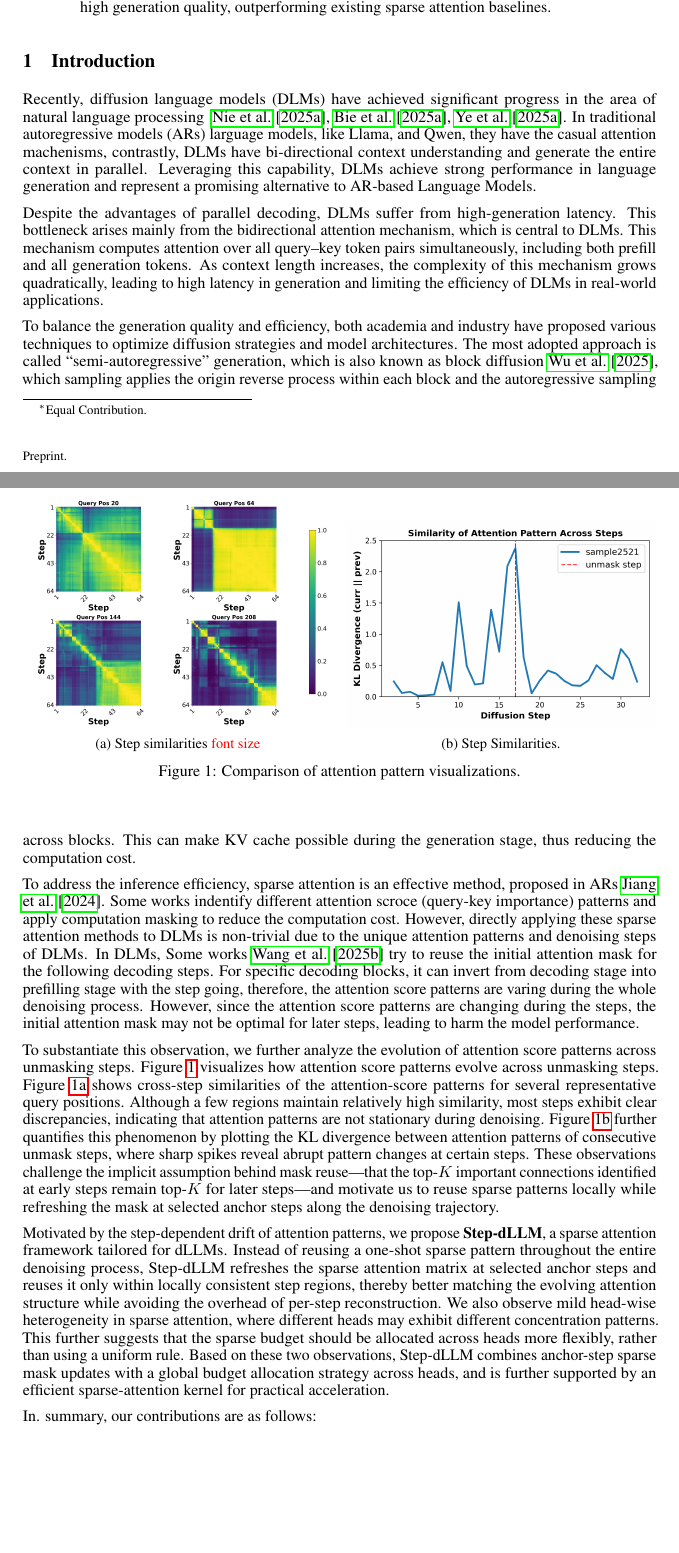
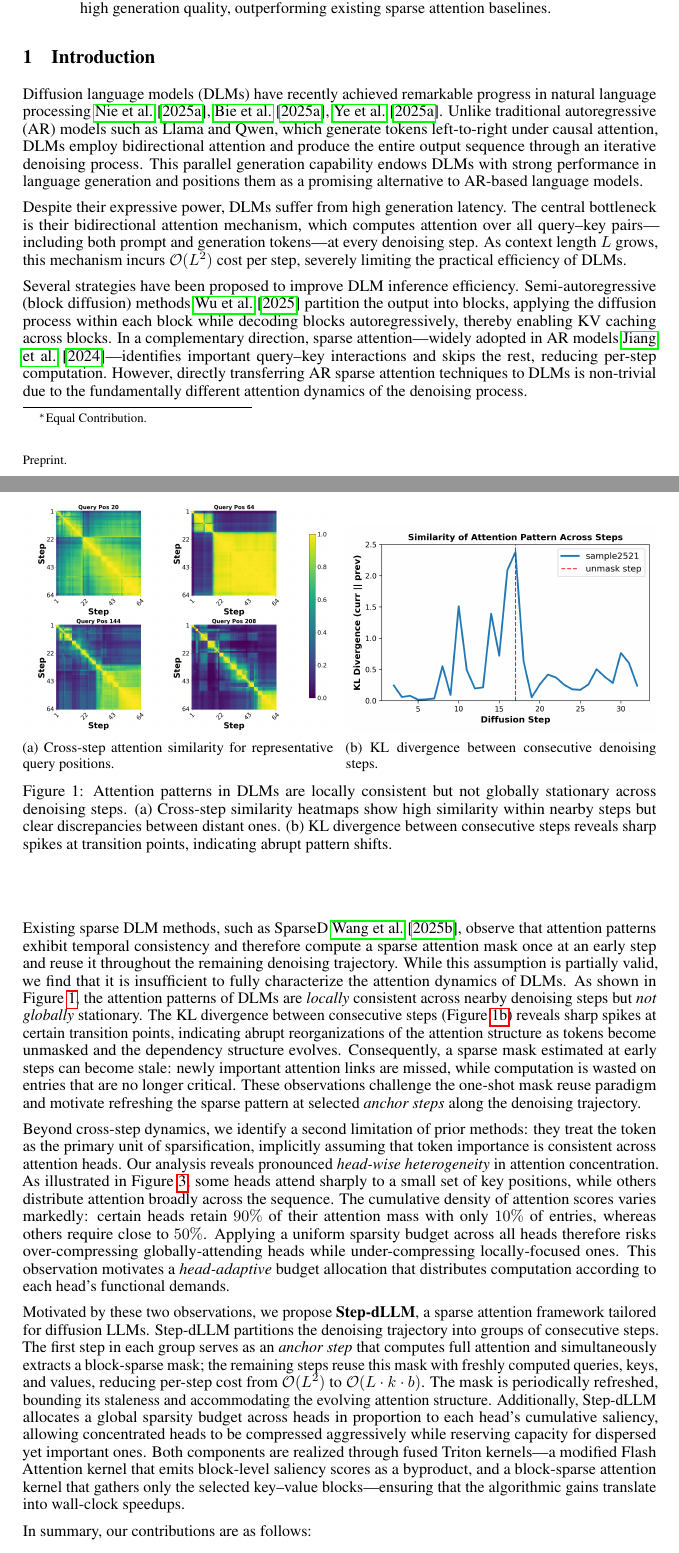
Before and after one commit to predator2k/stepdllm-overleaf, a LaTeX paper (neurips_2026.tex, which reads 01-intro.tex): two parts of pages 1 and 2 of 14, joined at a grey line, cut so that both start at the same text, the shorter picture padded with empty space. Compiled offline with pdfLaTeX.

Commit message:
Rewrite introduction to align with method sections
Rewrite 01-intro.tex based on the source-of-truth Sections 3-4 in 03-method.tex.
Key changes:
- Fix all spelling/grammar errors (larguage, casual, machenisms, contrastly,
  indentify, scroce, varing)
- Remove TODO marker (\red{font size}) from Figure 1a caption
- Merge overlapping contribution items 3 and 4 into a single item
- Remove all commented-out old text blocks
- Rewrite body to properly reflect cross-step attention similarity analysis
  and head-wise heterogeneity findings from Section 3
- Accurately describe the Step-dLLM framework (anchor/non-anchor steps,
  head-adaptive budget, fused Triton kernels) from Section 4
- Improve figure captions with descriptive text
- Use consistent Step-dLLM naming (not SASA) throughout

Agent-signed-off: Developer (b69273c5) [opus]
Co-authored-by: Copilot <223556219+Copilot@users.noreply.github.com>

```diff
--- a/01-intro.tex
+++ b/01-intro.tex
@@ -1,93 +1,38 @@
 \section{Introduction}
 
-Recently, diffusion language models (DLMs) have achieved significant progress in
-the area of natural language processing ~\cite{nie2025large,bie2025llada2,ye2025dream}.
-In traditional autoregressive models (ARs) larguage models, like Llama, and Qwen,
-they have the casual attention machenisms, contrastly, DLMs have bi-directional context
-understanding and generate the entire context in parallel. Leveraging this
-capability, DLMs achieve strong performance in language generation and represent
-a promising alternative to AR-based Language Models.
+Diffusion language models (DLMs) have recently achieved remarkable progress in natural language processing~\cite{nie2025large,bie2025llada2,ye2025dream}. Unlike traditional autoregressive (AR) models such as Llama and Qwen, which generate tokens left-to-right under causal attention, DLMs employ bidirectional attention and produce the entire output sequence through an iterative denoising process. This parallel generation capability endows DLMs with strong performance in language generation and positions them as a promising alternative to AR-based language models.
 
-Despite the advantages of parallel decoding, DLMs suffer from high-generation
-latency. This bottleneck arises mainly from the bidirectional attention mechanism,
-which is central to DLMs. This mechanism computes attention over all query–key token
-pairs simultaneously, including both prefill and all generation tokens. As context
-length increases, the complexity of this mechanism grows quadratically, leading to
-high latency in generation and limiting the efficiency of DLMs in real-world applications.
+Despite their expressive power, DLMs suffer from high generation latency. The central bottleneck is their bidirectional attention mechanism, which computes attention over all query--key pairs---including both prompt and generation tokens---at every denoising step. As context length $L$ grows, this mechanism incurs $\mathcal{O}(L^2)$ cost per step, severely limiting the practical efficiency of DLMs.
 
-To balance the generation quality and efficiency, both academia and industry
-have proposed various techniques to optimize diffusion strategies and model
-architectures. The most adopted approach is called ``semi-autoregressive'' generation,
-which is also known as block diffusion \cite{wu2025fastdllm}, which sampling applies the origin reverse
-process within each block and the autoregressive sampling across blocks. This can make
-KV cache possible during the generation stage, thus reducing the computation cost.
+Several strategies have been proposed to improve DLM inference efficiency. Semi-autoregressive (block diffusion) methods~\cite{wu2025fastdllm} partition the output into blocks, applying the diffusion process within each block while decoding blocks autoregressively, thereby enabling KV caching across blocks. In a complementary direction, sparse attention---widely adopted in AR models~\cite{jiang2024minference}---identifies important query--key interactions and skips the rest, reducing per-step computation. However, directly transferring AR sparse attention techniques to DLMs is non-trivial due to the fundamentally different attention dynamics of the denoising process.
 
-To address the inference efficiency, sparse attention is an effective method, proposed
-in ARs \cite{jiang2024minference}. Some works indentify different attention
-scroce (query-key importance) patterns and apply computation masking to reduce
-the computation cost. However, directly applying these sparse attention methods
-to DLMs is non-trivial due to the unique attention patterns and denoising steps
-of DLMs. In DLMs, Some works \cite{wang2025sparsed} try to reuse the initial
-attention mask for the following decoding steps. For specific decoding blocks,
-it can invert from decoding stage into prefilling stage with the step going, therefore,
-the attention score patterns are varing during the whole denoising process. However,
-since the attention score patterns are changing during the steps, the initial
-attention mask may not be optimal for later steps, leading to harm the model performance.
+Existing sparse DLM methods, such as SparseD~\cite{wang2025sparsed}, observe that attention patterns exhibit temporal consistency and therefore compute a sparse attention mask once at an early step and reuse it throughout the remaining denoising trajectory. While this assumption is partially valid, we find that it is insufficient to fully characterize the attention dynamics of DLMs. As shown in Figure~\ref{fig:cross_step}, the attention patterns of DLMs are \emph{locally} consistent across nearby denoising steps but \emph{not globally} stationary. The KL divergence between consecutive steps (Figure~\ref{fig:cross_step_curve}) reveals sharp spikes at certain transition points, indicating abrupt reorganizations of the attention structure as tokens become unmasked and the dependency structure evolves. Consequently, a sparse mask estimated at early steps can become stale: newly important attention links are missed, while computation is wasted on entries that are no longer critical. These observations challenge the one-shot mask reuse paradigm and motivate refreshing the sparse pattern at selected \emph{anchor steps} along the denoising trajectory.
 
-To substantiate this observation, we further analyze the evolution of attention score patterns across unmasking steps. Figure~\ref{fig:cross_step} visualizes how attention score patterns evolve across unmasking steps.
-Figure~\ref{fig:cross_step_heatmap} shows cross-step similarities of the attention-score patterns for several representative query positions.
-Although a few regions maintain relatively high similarity, most steps exhibit clear discrepancies, indicating that attention patterns are not stationary during denoising.
-Figure~\ref{fig:cross_step_curve} further quantifies this phenomenon by plotting the KL divergence between attention patterns of consecutive unmask steps, where sharp spikes reveal abrupt pattern changes at certain steps.
-These observations challenge the implicit assumption behind mask reuse---that the top-$K$ important connections identified at early steps remain top-$K$ for later steps---and motivate us to reuse sparse patterns locally while refreshing the mask at selected anchor steps along the denoising trajectory.
+Beyond cross-step dynamics, we identify a second limitation of prior methods: they treat the token as the primary unit of sparsification, implicitly assuming that token importance is consistent across attention heads. Our analysis reveals pronounced \emph{head-wise heterogeneity} in attention concentration. As illustrated in Figure~\ref{fig: attention_heterogeneity}, some heads attend sharply to a small set of key positions, while others distribute attention broadly across the sequence. The cumulative density of attention scores varies markedly: certain heads retain $90\%$ of their attention mass with only $10\%$ of entries, whereas others require close to $50\%$. Applying a uniform sparsity budget across all heads therefore risks over-compressing globally-attending heads while under-compressing locally-focused ones. This observation motivates a \emph{head-adaptive} budget allocation that distributes computation according to each head's functional demands.
 
-% Figure 1 illustrates that attention patterns in diffusion LMs are not static along the unmasking trajectory. Figure 1(a) visualizes the cross-step similarity of the attention-score pattern for several representative query positions. While a few steps exhibit high similarity, most steps show noticeable discrepancies, indicating substantial pattern drift as denoising proceeds. Figure 1(b) further quantifies this phenomenon by plotting the KL divergence between attention patterns of consecutive unmask steps. The sharp spikes reveal that the attention distribution can change abruptly at certain steps, rather than evolving smoothly. These observations challenge a common assumption in prior sparse diffusion LMs—namely, that a top-$K$ sparse attention mask computed once at the beginning can be safely reused throughout all subsequent steps. Motivated by this, we propose to periodically refresh the sparse attention mask to better track step-dependent attention dynamics.
-
-% In this paper, we introduce a key observation that the attention score patterns share
-% similarities across different denoising steps in DLMs, but differ significantly
-% between the prefilling and generation stages. The steps for each block can be divided
-% into two stages: the prefilling stage and the generation stage. As shown in
-% Figure~\ref{fig:cross_step} \zz{need cross-step attention map comparasion}, for the block 8, query id from 128 to 144, the attention
-% score similarities across different steps are different \zz{need data to verify}.
-
-
-\begin{figure}[t] % 去掉 *，使其回归单栏
+\begin{figure}[t]
     \centering
-    % 第一张子图，宽度设为单栏的 48% 左右
     \begin{subfigure}[b]{0.49\columnwidth}
         \centering
         \includegraphics[width=\linewidth]{figures/attention_multi_position.png}
-        \caption{Step similarities \red{font size}}
+        \caption{Cross-step attention similarity for representative query positions.}
         \label{fig:cross_step_heatmap}
     \end{subfigure}
     \hfill
-    % 第二张子图
     \begin{subfigure}[b]{0.49\columnwidth}
         \centering
         \includegraphics[width=\linewidth]{figures/attention_similarity_curve.png}
-        \caption{Step Similarities.}
+        \caption{KL divergence between consecutive denoising steps.}
         \label{fig:cross_step_curve}
     \end{subfigure}
 
-    \caption{Comparison of attention pattern visualizations.}
+    \caption{Attention patterns in DLMs are locally consistent but not globally stationary across denoising steps. (a) Cross-step similarity heatmaps show high similarity within nearby steps but clear discrepancies between distant ones. (b) KL divergence between consecutive steps reveals sharp spikes at transition points, indicating abrupt pattern shifts.}
     \label{fig:cross_step}
 \end{figure}
 
-% \begin{figure}[!t]
-%     \centering
-%     \includegraphics[width=1.0\linewidth]{figures/example.pdf}
-%     % \vspace{-2em} % 调整图和caption之间的距离
-%     \caption{Motivation: decoding \& prefilling steps}
-%     \label{fig:cross_step}
-% \end{figure}
-% According to this observation, we propose a novel sparse attention mechanism
-% tailored for DLMs, which we term Step-aware Sparse Attention (SASA). SASA
-% dynamically adjusts the attention computation based on the denoising step and
-% stage (prefilling vs. generation). Besides, we design a global budget
-% allocation strategy to optimally select the important attention scores to compute across heads,
-% and design an efficient kernel to implement the sparse attention mechanism, which
-% keep the accuracy with significant speedup.
+Motivated by these two observations, we propose \textbf{Step-dLLM}, a sparse attention framework tailored for diffusion LLMs. Step-dLLM partitions the denoising trajectory into groups of consecutive steps. The first step in each group serves as an \emph{anchor step} that computes full attention and simultaneously extracts a block-sparse mask; the remaining steps reuse this mask with freshly computed queries, keys, and values, reducing per-step cost from $\mathcal{O}(L^2)$ to $\mathcal{O}(L \cdot k \cdot b)$. The mask is periodically refreshed, bounding its staleness and accommodating the evolving attention structure. Additionally, Step-dLLM allocates a global sparsity budget across heads in proportion to each head's cumulative saliency, allowing concentrated heads to be compressed aggressively while reserving capacity for dispersed yet important ones. Both components are realized through fused Triton kernels---a modified Flash Attention kernel that emits block-level saliency scores as a byproduct, and a block-sparse attention kernel that gathers only the selected key--value blocks---ensuring that the algorithmic gains translate into wall-clock speedups.
 
-Motivated by the step-dependent drift of attention patterns, we propose \textbf{Step-dLLM}, a sparse attention framework tailored for dLLMs. Instead of reusing a one-shot sparse pattern throughout the entire denoising process, Step-dLLM refreshes the sparse attention matrix at selected anchor steps and reuses it only within locally consistent step regions, thereby better matching the evolving attention structure while avoiding the overhead of per-step reconstruction. We also observe mild head-wise heterogeneity in sparse attention, where different heads may exhibit different concentration patterns. This further suggests that the sparse budget should be allocated across heads more flexibly, rather than using a uniform rule. Based on these two observations, Step-dLLM combines anchor-step sparse mask updates with a global budget allocation strategy across heads, and is further supported by an efficient sparse-attention kernel for practical acceleration.
+In summary, our contributions are as follows:
+\begin{itemize}
+    \item We present an empirical analysis of sparse attention in diffusion LLMs and identify two key properties: (i) the sparse attention pattern is locally consistent but not globally reusable across denoising steps, and (ii) different attention heads exhibit markedly different concentration behaviors. These findings expose fundamental limitations of one-shot mask reuse and uniform token-level sparsification employed by prior methods.
 
-In. summary, our contributions are as follows:
-\begin{itemize}
```
Also changed, not shown: 01-intro.tex (33 more changed lines).
